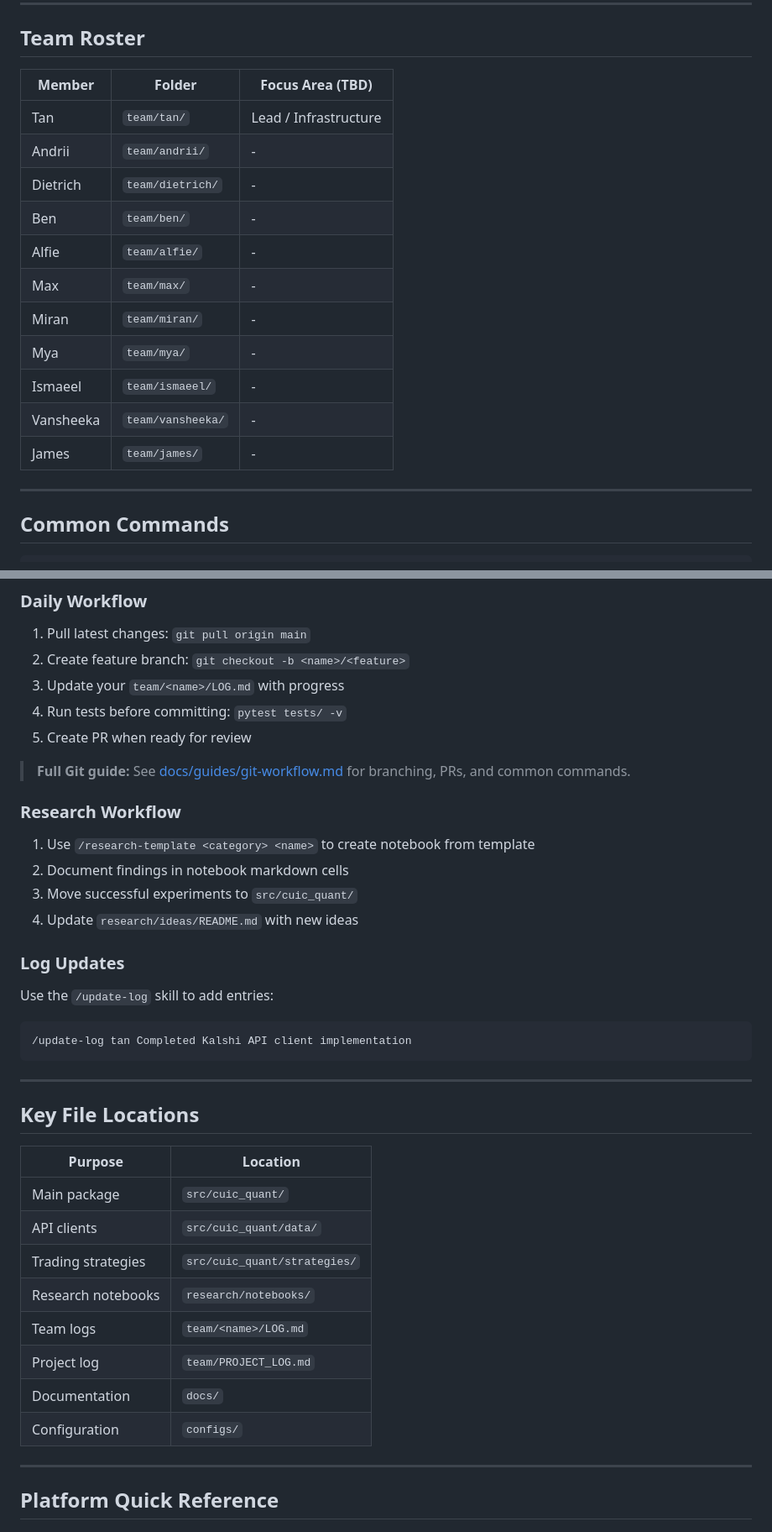
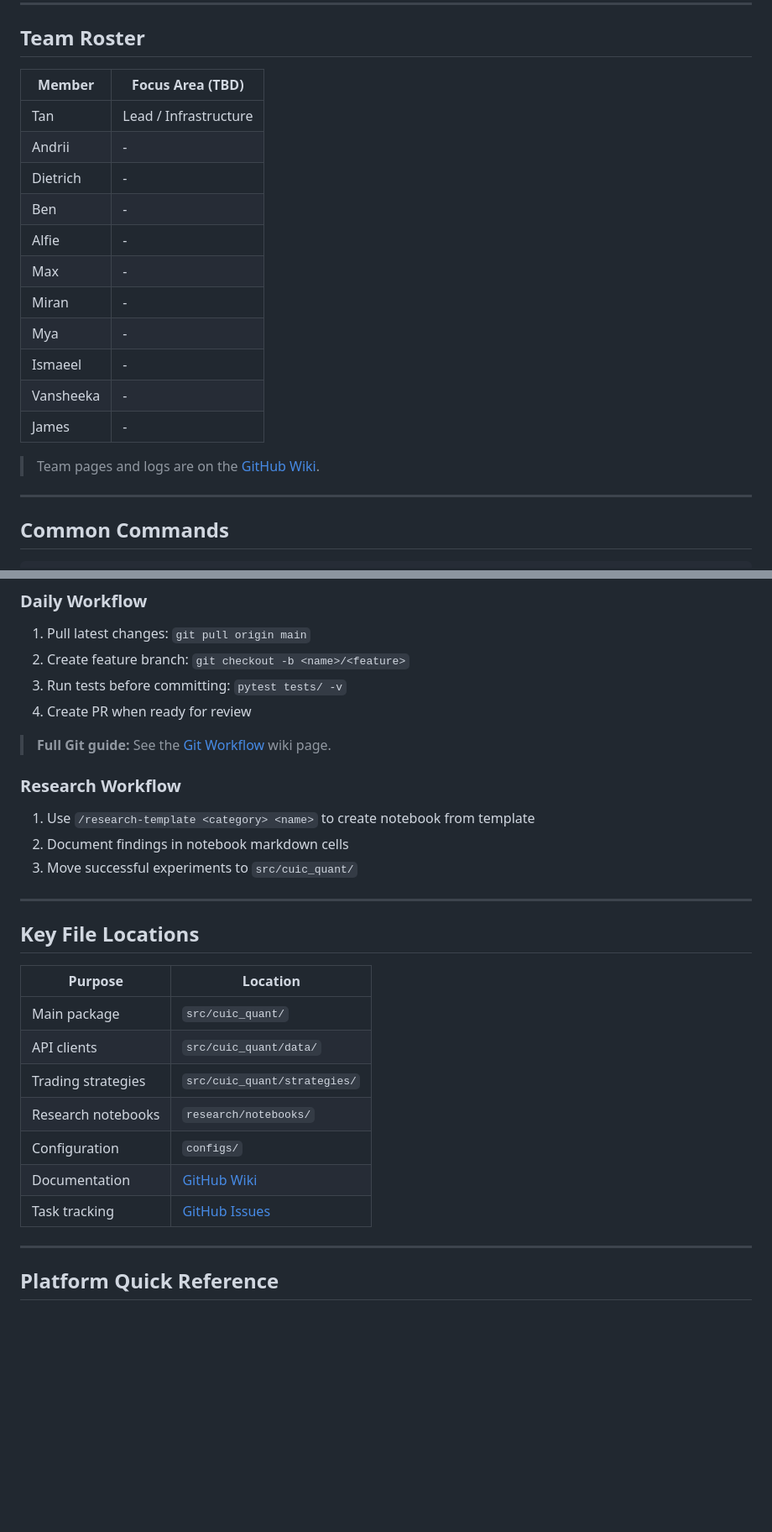
Before and after one commit to TanishqK27/CUIC_Sem2_Project, a Markdown page: CLAUDE.md, 2 parts joined by grey strips. Shown at 84% size. GitHub-like rendering; blank space fills up the shorter version.

Commit message:
docs: update CLAUDE.md for wiki migration
- Remove team/ and docs/ references
- Update key file locations with wiki/issues links
- Remove /update-log skill (team logs now wiki-based)

Co-Authored-By: Claude Opus 4.6 <noreply@anthropic.com>

````diff
--- a/CLAUDE.md
+++ b/CLAUDE.md
@@ -11,19 +11,21 @@ Cardiff University Investment Club (CUIC) quantitative research project focused
 
 ## Team Roster
 
-| Member     | Folder          | Focus Area (TBD) |
-|------------|-----------------|------------------|
-| Tan        | `team/tan/`     | Lead / Infrastructure |
-| Andrii     | `team/andrii/`  | - |
-| Dietrich   | `team/dietrich/`| - |
-| Ben        | `team/ben/`     | - |
-| Alfie      | `team/alfie/`   | - |
-| Max        | `team/max/`     | - |
-| Miran      | `team/miran/`   | - |
-| Mya        | `team/mya/`     | - |
-| Ismaeel    | `team/ismaeel/` | - |
-| Vansheeka  | `team/vansheeka/`| - |
-| James      | `team/james/`   | - |
+| Member     | Focus Area (TBD) |
+|------------|------------------|
+| Tan        | Lead / Infrastructure |
+| Andrii     | - |
+| Dietrich   | - |
+| Ben        | - |
+| Alfie      | - |
+| Max        | - |
+| Miran      | - |
+| Mya        | - |
+| Ismaeel    | - |
+| Vansheeka  | - |
+| James      | - |
+
+> Team pages and logs are on the [GitHub Wiki](https://github.com/TanishqK27/CUIC_Sem2_Project/wiki).
 
 ---
 
@@ -101,23 +100,15 @@ def calculate_kelly_fraction(
 ### Daily Workflow
 1. Pull latest changes: `git pull origin main`
 2. Create feature branch: `git checkout -b <name>/<feature>`
-3. Update your `team/<name>/LOG.md` with progress
-4. Run tests before committing: `pytest tests/ -v`
-5. Create PR when ready for review
+3. Run tests before committing: `pytest tests/ -v`
+4. Create PR when ready for review
 
-> **Full Git guide:** See [docs/guides/git-workflow.md](docs/guides/git-workflow.md) for branching, PRs, and common commands.
+> **Full Git guide:** See the [Git Workflow](https://github.com/TanishqK27/CUIC_Sem2_Project/wiki/Git-Workflow) wiki page.
 
 ### Research Workflow
 1. Use `/research-template <category> <name>` to create notebook from template
 2. Document findings in notebook markdown cells
 3. Move successful experiments to `src/cuic_quant/`
-4. Update `research/ideas/README.md` with new ideas
-
-### Log Updates
-Use the `/update-log` skill to add entries:
-```
-/update-log tan Completed Kalshi API client implementation
-```
 
 ---
 
@@ -129,10 +120,9 @@ Use the `/update-log` skill to add entries:
 | API clients | `src/cuic_quant/data/` |
 | Trading strategies | `src/cuic_quant/strategies/` |
 | Research notebooks | `research/notebooks/` |
-| Team logs | `team/<name>/LOG.md` |
-| Project log | `team/PROJECT_LOG.md` |
-| Documentation | `docs/` |
 | Configuration | `configs/` |
+| Documentation | [GitHub Wiki](https://github.com/TanishqK27/CUIC_Sem2_Project/wiki) |
+| Task tracking | [GitHub Issues](https://github.com/TanishqK27/CUIC_Sem2_Project/issues) |
 
 ---
 
````
Also changed, not shown: other parts of CLAUDE.md (+5 -10 lines).
